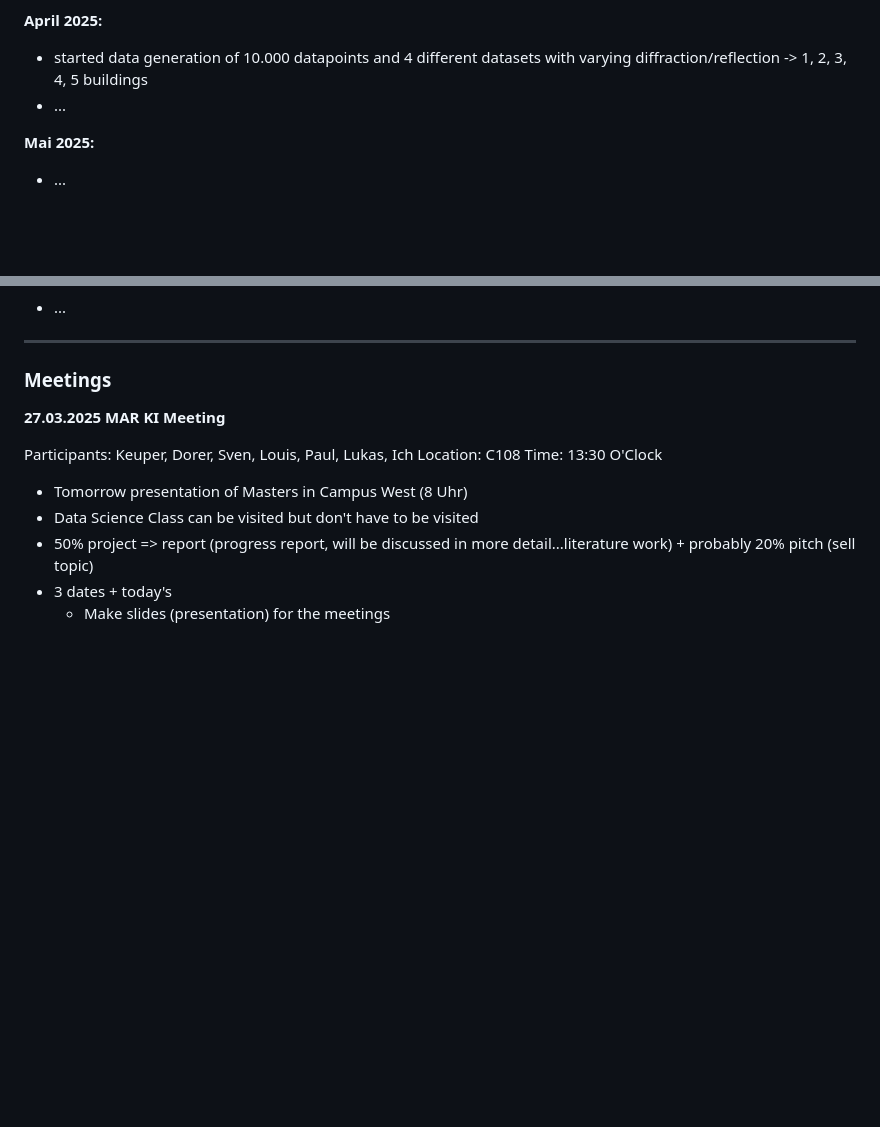
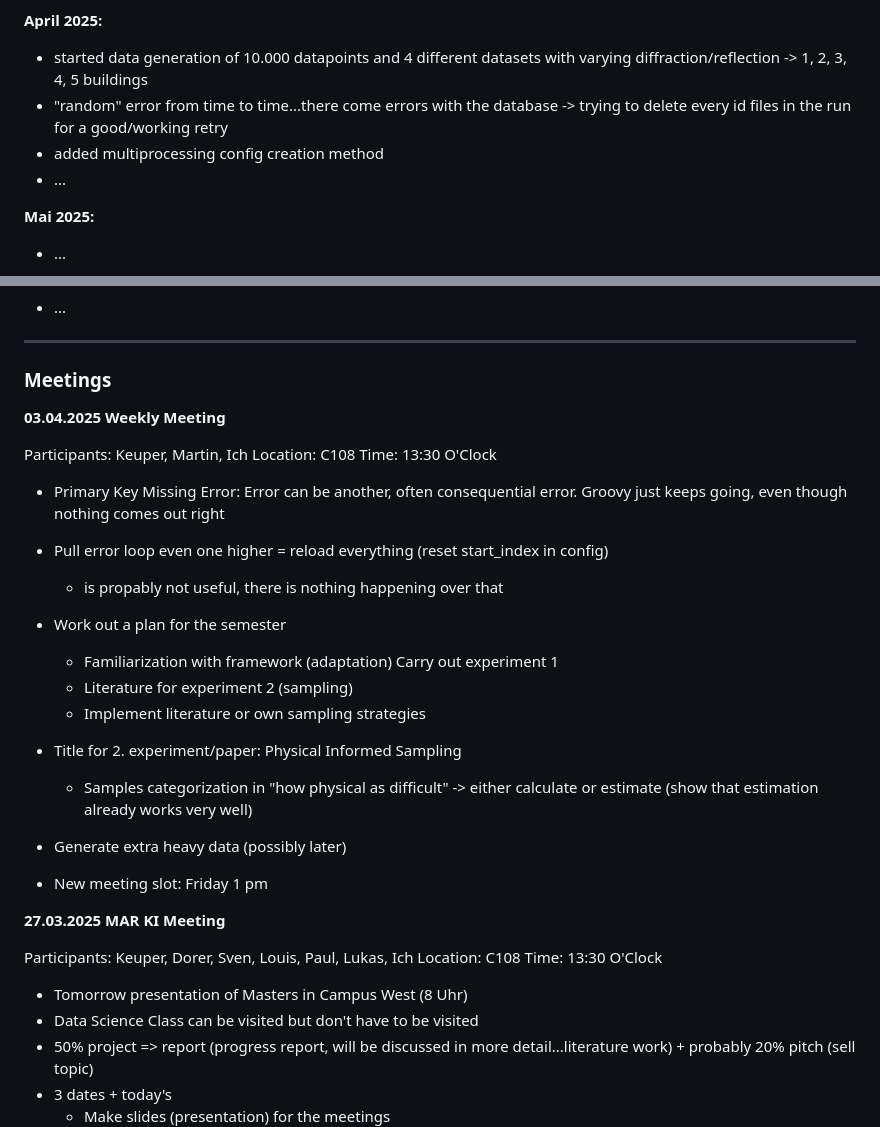
Before and after one commit to xXAI-botXx/Master-Exam, a Markdown page: README.md, 2 parts joined by grey strips. GitHub-like rendering; blank space fills up the shorter version.

Commit message:
Added last meeting docs

```diff
--- a/README.md
+++ b/README.md
@@ -965,6 +965,8 @@ Now you can run it:
 **April 2025:**
 
 - started data generation of 10.000 datapoints and 4 different datasets with varying diffraction/reflection -> 1, 2, 3, 4, 5 buildings
+- "random" error from time to time...there come errors with the database -> trying to delete every id files in the run for a good/working retry
+- added multiprocessing config creation method
 - ...
 
 **Mai 2025:**
@@ -1017,6 +1019,28 @@ Now you can run it:
 
 ---
 ### Meetings
+
+
+
+**03.04.2025 Weekly Meeting**
+
+Participants: Keuper, Martin, Ich
+Location: C108
+Time: 13:30 O'Clock
+
+- Primary Key Missing Error: Error can be another, often consequential error. Groovy just keeps going, even though nothing comes out right
+- Pull error loop even one higher = reload everything (reset start_index in config)
+    - is propably not useful, there is nothing happening over that
+- Work out a plan for the semester
+    - Familiarization with framework (adaptation)
+    Carry out experiment 1
+    - Literature for experiment 2 (sampling)
+    - Implement literature or own sampling strategies
+- Title for 2. experiment/paper: Physical Informed Sampling
+    - Samples categorization in "how physical as difficult" -> either calculate or estimate (show that estimation already works very well)
+
+- Generate extra heavy data (possibly later)
+- New meeting slot: Friday 1 pm
 
 
 
```
